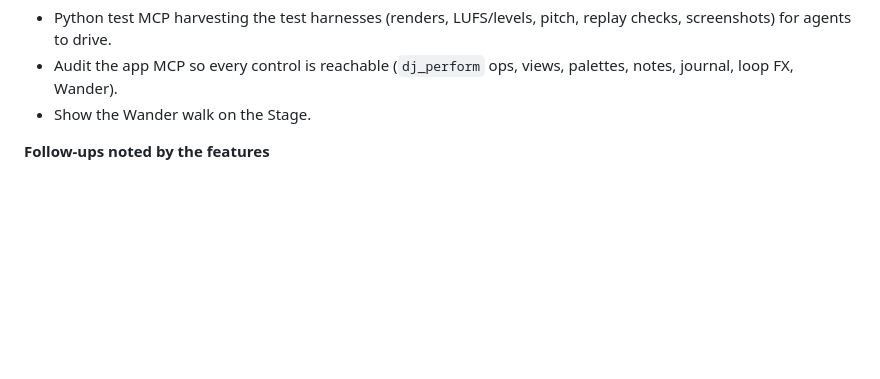
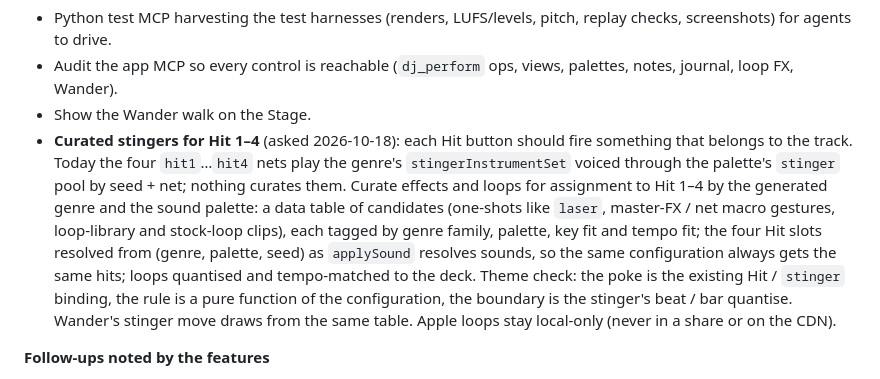
Before and after one commit to stackdump/beats-btw-dj, a Markdown page: ROADMAP.md, the part around the change. GitHub-like rendering; blank space fills up the shorter version.

Commit message:
ROADMAP: curated stingers by genre and sound palette
Asked for on 2026-10-18: choose the effects and loops a Hit pad fires from the
generated genre and the palette, deterministically, instead of the composer's
fixed stinger instrument set.

Co-Authored-By: Claude Opus 5.5 <noreply@anthropic.com>

```diff
--- a/ROADMAP.md
+++ b/ROADMAP.md
@@ -77,6 +77,17 @@ revert any by its merge commit.
 - Audit the app MCP so every control is reachable (`dj_perform` ops, views, palettes,
   notes, journal, loop FX, Wander).
 - Show the Wander walk on the Stage.
+- **Curated stingers for Hit 1–4** (asked 2026-10-18): each Hit button should fire something that belongs to the
+  track. Today the four `hit1`…`hit4` nets play the genre's `stingerInstrumentSet` voiced through
+  the palette's `stinger` pool by seed + net; nothing curates them. Curate effects and loops for
+  assignment to Hit 1–4 by the generated genre and the sound palette: a data table of candidates
+  (one-shots like `laser`, master-FX / net macro gestures, loop-library and stock-loop clips),
+  each tagged by genre family, palette, key fit and tempo fit; the four Hit slots resolved from
+  (genre, palette, seed) as `applySound` resolves sounds, so the same configuration always gets
+  the same hits; loops quantised and tempo-matched to the deck. Theme check: the poke is the
+  existing Hit / `stinger` binding, the rule is a pure function of the configuration, the
+  boundary is the stinger's beat / bar quantise. Wander's stinger move draws from the same
+  table. Apple loops stay local-only (never in a share or on the CDN).
 
 **Follow-ups noted by the features**
 - Journal: in-app rewind (mid-file checkpoints for seeking, a live-engine reset path, store
```
